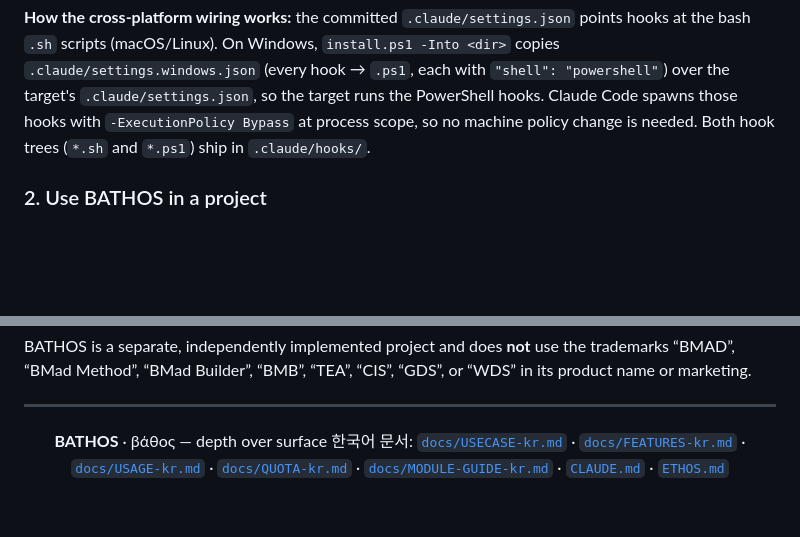
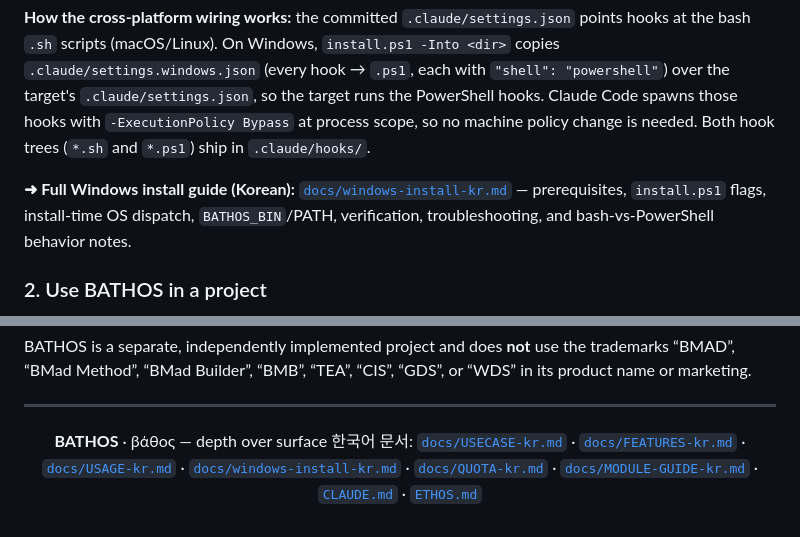
Before and after one commit to Cycrypto/bathos, a Markdown page: README.md, 2 parts joined by grey strips. GitHub-like rendering; blank space fills up the shorter version.

````diff
--- a/README.md
+++ b/README.md
@@ -143,6 +143,8 @@ $env:BATHOS_BIN = "$PWD\core\target\release\bathos.exe"
 ```
 
 **How the cross-platform wiring works:** the committed `.claude/settings.json` points hooks at the bash `.sh` scripts (macOS/Linux). On Windows, `install.ps1 -Into <dir>` copies `.claude/settings.windows.json` (every hook → `.ps1`, each with `"shell": "powershell"`) over the target's `.claude/settings.json`, so the target runs the PowerShell hooks. Claude Code spawns those hooks with `-ExecutionPolicy Bypass` at process scope, so no machine policy change is needed. Both hook trees (`*.sh` and `*.ps1`) ship in `.claude/hooks/`.
+
+**➜ Full Windows install guide (Korean):** [`docs/windows-install-kr.md`](docs/windows-install-kr.md) — prerequisites, `install.ps1` flags, install-time OS dispatch, `BATHOS_BIN`/PATH, verification, troubleshooting, and bash-vs-PowerShell behavior notes.
 
 ### 2. Use BATHOS in a project
 
@@ -452,6 +454,6 @@ BATHOS is a separate, independently implemented project and does **not** use the
 <div align="center">
 
 **BATHOS** · βάθος — depth over surface
-한국어 문서: [`docs/USECASE-kr.md`](docs/USECASE-kr.md) · [`docs/FEATURES-kr.md`](docs/FEATURES-kr.md) · [`docs/USAGE-kr.md`](docs/USAGE-kr.md) · [`docs/QUOTA-kr.md`](docs/QUOTA-kr.md) · [`docs/MODULE-GUIDE-kr.md`](docs/MODULE-GUIDE-kr.md) · [`CLAUDE.md`](CLAUDE.md) · [`ETHOS.md`](ETHOS.md)
+한국어 문서: [`docs/USECASE-kr.md`](docs/USECASE-kr.md) · [`docs/FEATURES-kr.md`](docs/FEATURES-kr.md) · [`docs/USAGE-kr.md`](docs/USAGE-kr.md) · [`docs/windows-install-kr.md`](docs/windows-install-kr.md) · [`docs/QUOTA-kr.md`](docs/QUOTA-kr.md) · [`docs/MODULE-GUIDE-kr.md`](docs/MODULE-GUIDE-kr.md) · [`CLAUDE.md`](CLAUDE.md) · [`ETHOS.md`](ETHOS.md)
 
 </div>
````
Also changed, not shown: docs/windows-install-kr.md (added, +200 -0 lines).
